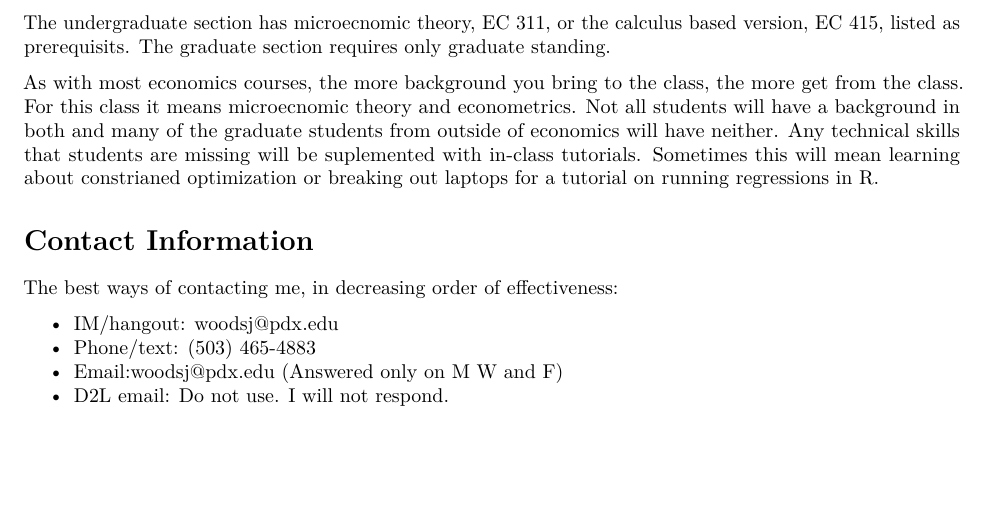
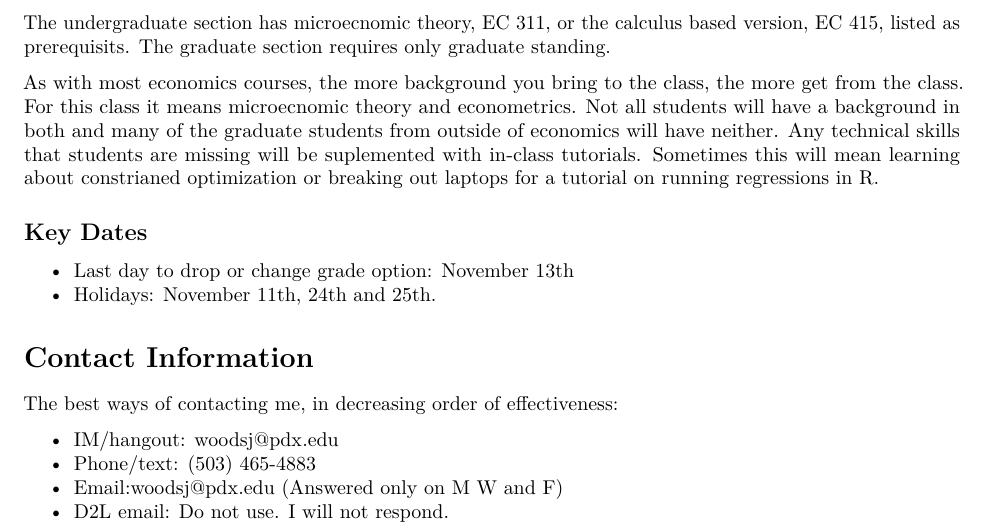
Before and after one commit to woodsjam/Course-Energy-Economics, an R Markdown document (SyllabusFall16.Rmd): part of page 1 of 5, cut so that both start at the same text, the shorter picture padded with empty space. Rendered offline with R 4.5, knitr and Pandoc, then LaTeX, with nearby package versions.

Commit message:
Key dates started.

```diff
--- a/SyllabusFall16.Rmd
+++ b/SyllabusFall16.Rmd
@@ -28,6 +28,11 @@ Students that have been at PSU for a while are familiar with "slash courses" whe
 The undergraduate section has microecnomic theory, EC 311, or the calculus based version, EC 415, listed as prerequisits.  The graduate section requires only graduate standing.
 
 As with most economics courses, the more background you bring to the class, the more get from the class.  For this class it means microecnomic theory and econometrics.  Not all students will have a background in both and many of the graduate students from outside of economics will have neither.  Any technical skills that students are missing will be suplemented with in-class tutorials.  Sometimes this will mean learning about constrianed optimization or breaking out laptops for a tutorial on running regressions in R.
+
+## Key Dates
+
++ Last day to drop or change grade option: November 13th
++ Holidays: November 11th, 24th and 25th.
 
 # Contact Information
 
```
